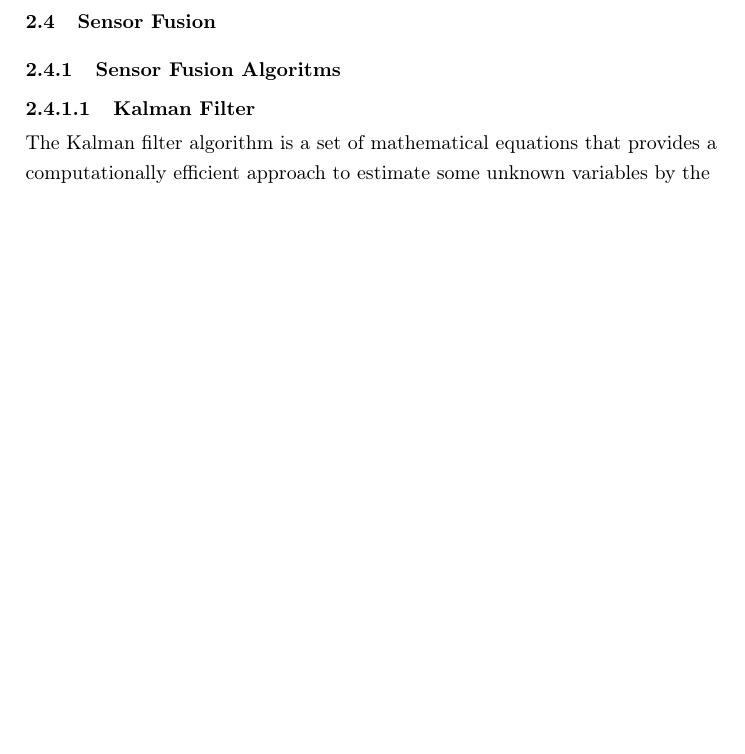
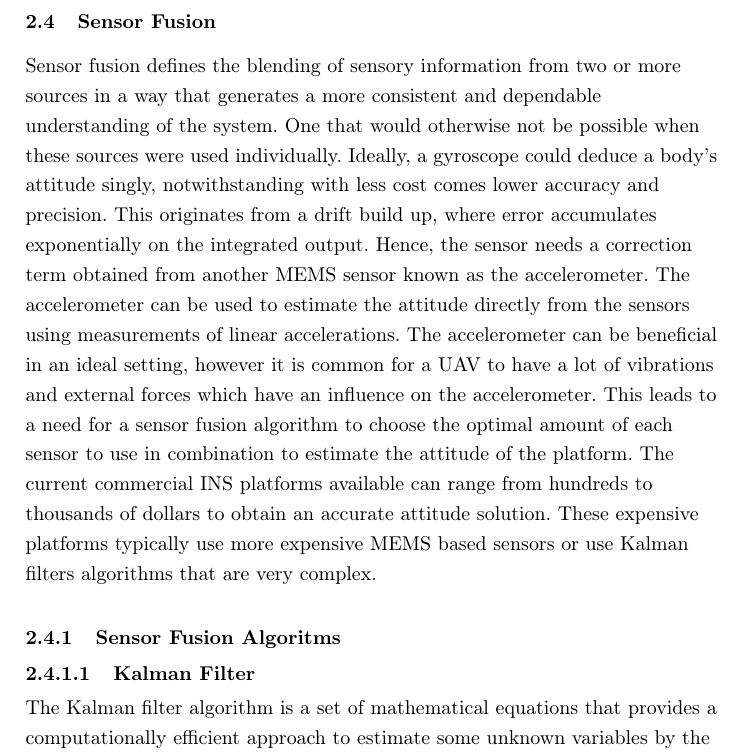
Before and after one commit to claudiorodr/Claudio--MSc-, a LaTeX thesis (thesis.tex, which reads chapters/2_background.tex): part of page 33 of 62, cut so that both start at the same text, the shorter picture padded with empty space. Compiled offline with pdfLaTeX.

Commit message:
Sensor fusion chapter

```diff
--- a/chapters/2_background.tex
+++ b/chapters/2_background.tex
@@ -487,6 +487,7 @@ The major axis is the axis that runs along the x axes. This will be used to find
 \end{table}
 
 \subsection{Sensor Fusion}
+Sensor fusion defines the blending of sensory information from two or more sources in a way that generates a more consistent and dependable understanding of the system. One that would otherwise not be possible when these sources were used individually. Ideally, a gyroscope could deduce a body’s attitude singly, notwithstanding with less cost comes lower accuracy and precision. This originates from a drift build up, where error accumulates exponentially on the integrated output. Hence, the sensor needs a correction term obtained from another MEMS sensor known as the accelerometer. The accelerometer can be used to estimate the attitude directly from the sensors using measurements of linear accelerations. The accelerometer can be beneficial in an ideal setting, however it is common for a UAV to have a lot of vibrations and external forces which have an influence on the accelerometer. This leads to a need for a sensor fusion algorithm to choose the optimal amount of each sensor to use in combination to estimate the attitude of the platform. The current commercial INS platforms available can range from hundreds to thousands of dollars to obtain an accurate attitude solution. These expensive platforms typically use more expensive MEMS based sensors or use Kalman filters algorithms that are very complex.
 \subsubsection{Sensor Fusion Algoritms}
 \paragraph{Kalman Filter}
 
```
Also changed, not shown: thesis.pdf, 7 other files.
